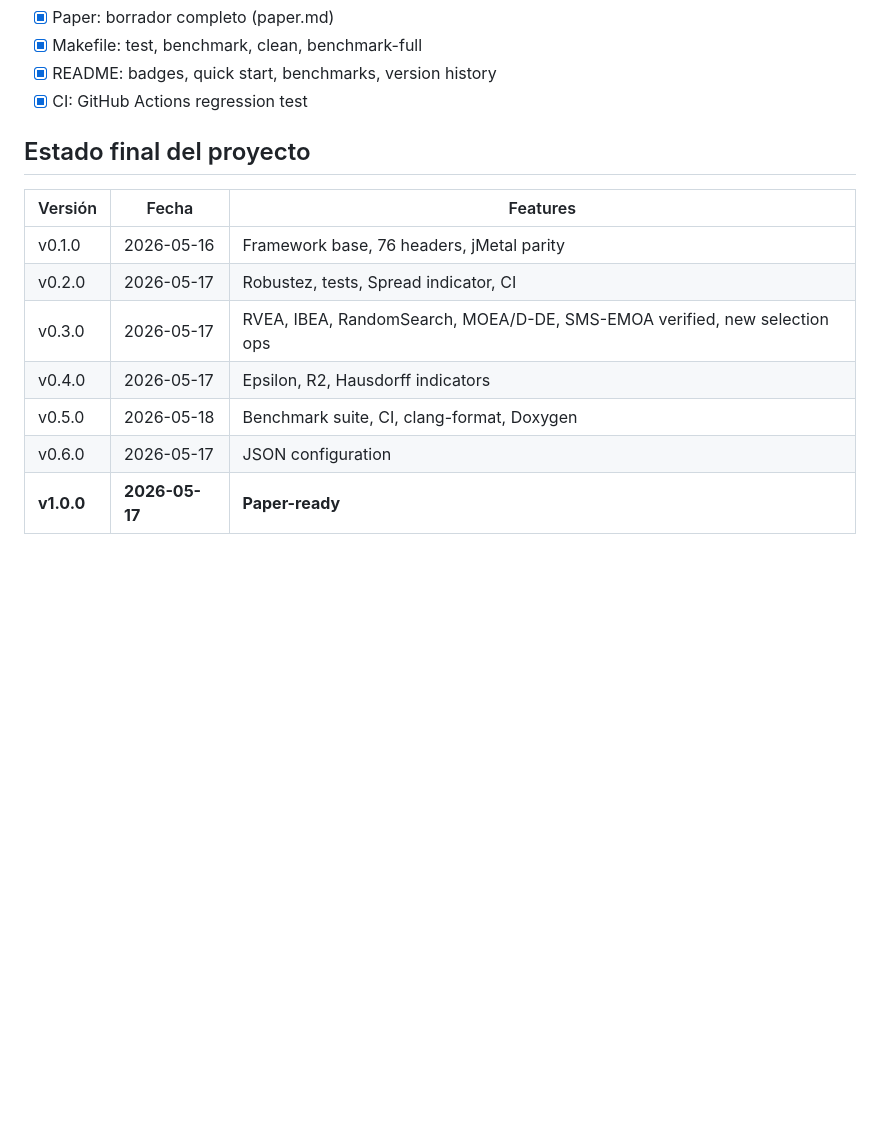
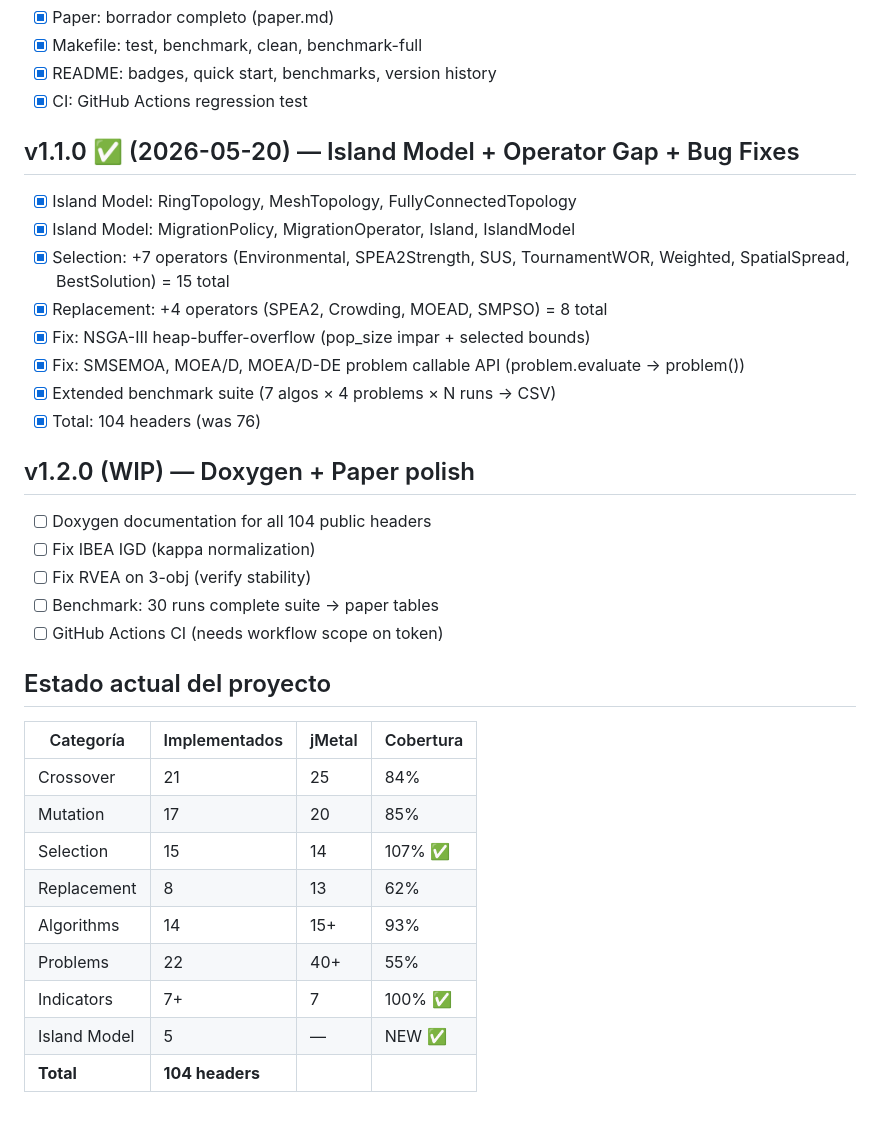
Before and after one commit to jmcruz-uma/ea_cpp_modern, a Markdown page: TODO.md, the part around the change. Drawn GitHub-style; blank space fills up the shorter version.

Commit message:
docs: update TODO.md with v1.1.0 progress and v1.2.0 plan

```diff
--- a/TODO.md
+++ b/TODO.md
@@ -75,14 +75,35 @@
 - [x] README: badges, quick start, benchmarks, version history
 - [x] CI: GitHub Actions regression test
 
-## Estado final del proyecto
+## v1.1.0 ✅ (2026-05-20) — Island Model + Operator Gap + Bug Fixes
 
-| Versión | Fecha | Features |
-|---------|-------|----------|
-| v0.1.0 | 2026-05-16 | Framework base, 76 headers, jMetal parity |
-| v0.2.0 | 2026-05-17 | Robustez, tests, Spread indicator, CI |
-| v0.3.0 | 2026-05-17 | RVEA, IBEA, RandomSearch, MOEA/D-DE, SMS-EMOA verified, new selection ops |
-| v0.4.0 | 2026-05-17 | Epsilon, R2, Hausdorff indicators |
-| v0.5.0 | 2026-05-18 | Benchmark suite, CI, clang-format, Doxygen |
-| v0.6.0 | 2026-05-17 | JSON configuration |
-| **v1.0.0** | **2026-05-17** | **Paper-ready** |
+- [x] Island Model: RingTopology, MeshTopology, FullyConnectedTopology
+- [x] Island Model: MigrationPolicy, MigrationOperator, Island, IslandModel
+- [x] Selection: +7 operators (Environmental, SPEA2Strength, SUS, TournamentWOR, Weighted, SpatialSpread, BestSolution) = 15 total
+- [x] Replacement: +4 operators (SPEA2, Crowding, MOEAD, SMPSO) = 8 total
+- [x] Fix: NSGA-III heap-buffer-overflow (pop_size impar + selected bounds)
+- [x] Fix: SMSEMOA, MOEA/D, MOEA/D-DE problem callable API (problem.evaluate → problem())
+- [x] Extended benchmark suite (7 algos × 4 problems × N runs → CSV)
+- [x] Total: 104 headers (was 76)
+
+## v1.2.0 (WIP) — Doxygen + Paper polish
+
+- [ ] Doxygen documentation for all 104 public headers
+- [ ] Fix IBEA IGD (kappa normalization)
+- [ ] Fix RVEA on 3-obj (verify stability)
+- [ ] Benchmark: 30 runs complete suite → paper tables
+- [ ] GitHub Actions CI (needs workflow scope on token)
+
+## Estado actual del proyecto
+
+| Categoría | Implementados | jMetal | Cobertura |
+|---|---|---|---|
+| Crossover | 21 | 25 | 84% |
+| Mutation | 17 | 20 | 85% |
+| Selection | 15 | 14 | 107% ✅ |
+| Replacement | 8 | 13 | 62% |
+| Algorithms | 14 | 15+ | 93% |
+| Problems | 22 | 40+ | 55% |
+| Indicators | 7+ | 7 | 100% ✅ |
+| Island Model | 5 | — | NEW ✅ |
+| **Total** | **104 headers** | | |
```
